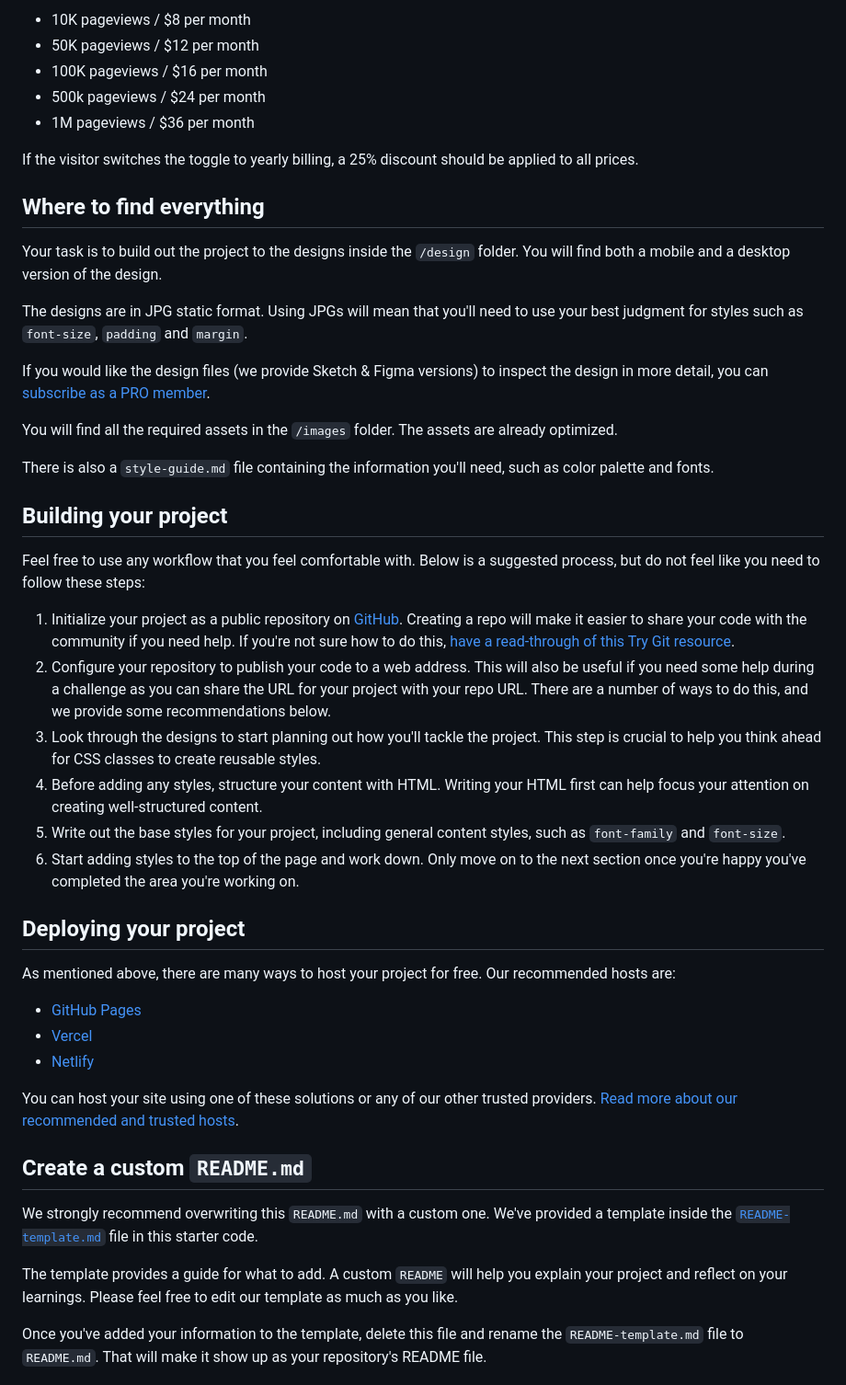
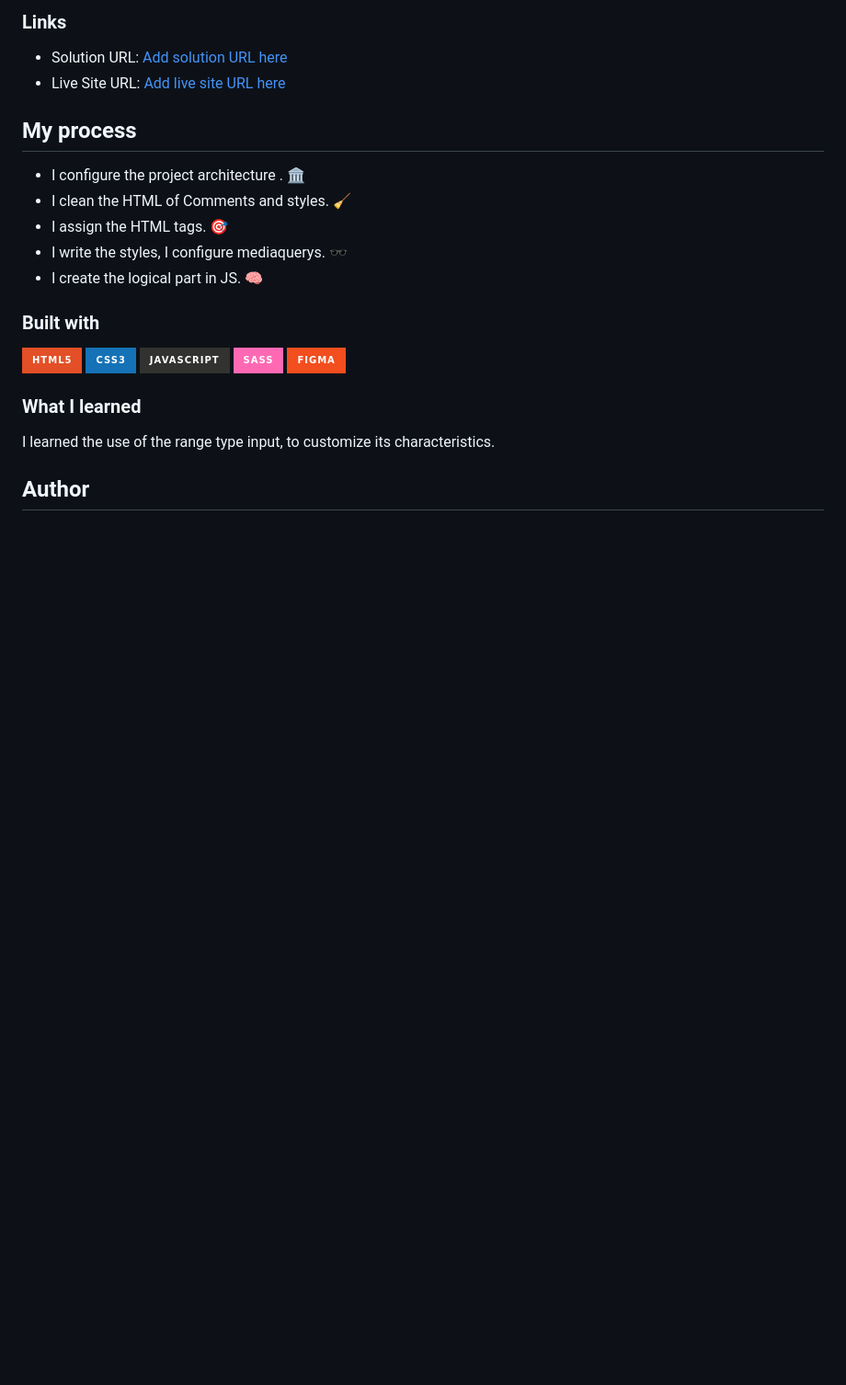
Before and after one commit to cyeguez/Interactive-pricing-component, a Markdown page: README.md, the part around the change printed below. Shown: that part at 92% size. Rendered like a GitHub page; badges without logos; blank space fills up the shorter version.

```diff
--- a/README.md
+++ b/README.md
@@ -30,50 +32,32 @@ Here are the different page view ranges and the corresponding monthly price tota
 
-- 10K pageviews / $8 per month
-- 50K pageviews / $12 per month
-- 100K pageviews / $16 per month
-- 500k pageviews / $24 per month
-- 1M pageviews / $36 per month
+### Links
 
-If the visitor switches the toggle to yearly billing, a 25% discount should be applied to all prices.
+- Solution URL: [Add solution URL here](https://your-solution-url.com)
+- Live Site URL: [Add live site URL here](https://your-live-site-url.com)
 
-## Where to find everything
+## My process
 
-Your task is to build out the project to the designs inside the `/design` folder. You will find both a mobile and a desktop version of the design.
+- I configure the project architecture . 🏛️
+- I clean the HTML of Comments and styles. 🧹
+- I assign the HTML tags. 🎯
+- I write the styles, I configure mediaquerys. 🕶️
+- I create the logical part in JS. 🧠
 
-The designs are in JPG static format. Using JPGs will mean that you'll need to use your best judgment for styles such as `font-size`, `padding` and `margin`.
+### Built with
 
-If you would like the design files (we provide Sketch & Figma versions) to inspect the design in more detail, you can [subscribe as a PRO member](https://www.frontendmentor.io/pro).
+![HTML5](https://img.shields.io/badge/html5-%23E34F26.svg?style=for-the-badge&logo=html5&logoColor=white)
+![CSS3](https://img.shields.io/badge/css3-%231572B6.svg?style=for-the-badge&logo=css3&logoColor=white)
+![JavaScript](https://img.shields.io/badge/javascript-%23323330.svg?style=for-the-badge&logo=javascript&logoColor=%23F7DF1E)
+![SASS](https://img.shields.io/badge/SASS-hotpink.svg?style=for-the-badge&logo=SASS&logoColor=white)
+![Figma](https://img.shields.io/badge/figma-%23F24E1E.svg?style=for-the-badge&logo=figma&logoColor=white)
 
-You will find all the required assets in the `/images` folder. The assets are already optimized.
 
-There is also a `style-guide.md` file containing the information you'll need, such as color palette and fonts.
 
-## Building your project
+### What I learned
 
-Feel free to use any workflow that you feel comfortable with. Below is a suggested process, but do not feel like you need to follow these steps:
+I learned the use of the range type input, to customize its characteristics.
 
-1. Initialize your project as a public repository on [GitHub](https://github.com/). Creating a repo will make it easier to share your code with the community if you need help. If you're not sure how to do this, [have a read-through of this Try Git resource](https://try.github.io/).
-2. Configure your repository to publish your code to a web address. This will also be useful if you need some help during a challenge as you can share the URL for your project with your repo URL. There are a number of ways to do this, and we provide some recommendations below.
-3. Look through the designs to start planning out how you'll tackle the project. This step is crucial to help you think ahead for CSS classes to create reusable styles.
-4. Before adding any styles, structure your content with HTML. Writing your HTML first can help focus your attention on creating well-structured content.
-5. Write out the base styles for your project, including general content styles, such as `font-family` and `font-size`.
-6. Start adding styles to the top of the page and work down. Only move on to the next section once you're happy you've completed the area you're working on.
 
-## Deploying your project
 
-As mentioned above, there are many ways to host your project for free. Our recommended hosts are:
+## Author
 
-- [GitHub Pages](https://pages.github.com/)
-- [Vercel](https://vercel.com/)
-- [Netlify](https://www.netlify.com/)
-
-You can host your site using one of these solutions or any of our other trusted providers. [Read more about our recommended and trusted hosts](https://medium.com/frontend-mentor/frontend-mentor-trusted-hosting-providers-bf000dfebe).
-
-## Create a custom `README.md`
-
-We strongly recommend overwriting this `README.md` with a custom one. We've provided a template inside the [`README-template.md`](./README-template.md) file in this starter code.
-
-The template provides a guide for what to add. A custom `README` will help you explain your project and reflect on your learnings. Please feel free to edit our template as much as you like.
-
-Once you've added your information to the template, delete this file and rename the `README-template.md` file to `README.md`. That will make it show up as your repository's README file.
-
```
Also changed, not shown: other parts of README.md (+21 -43 lines), README-template.md (deleted, +0 -112 lines), screenshot/desktop.png (added), screenshot/mobile.png (added), 4 other files.
